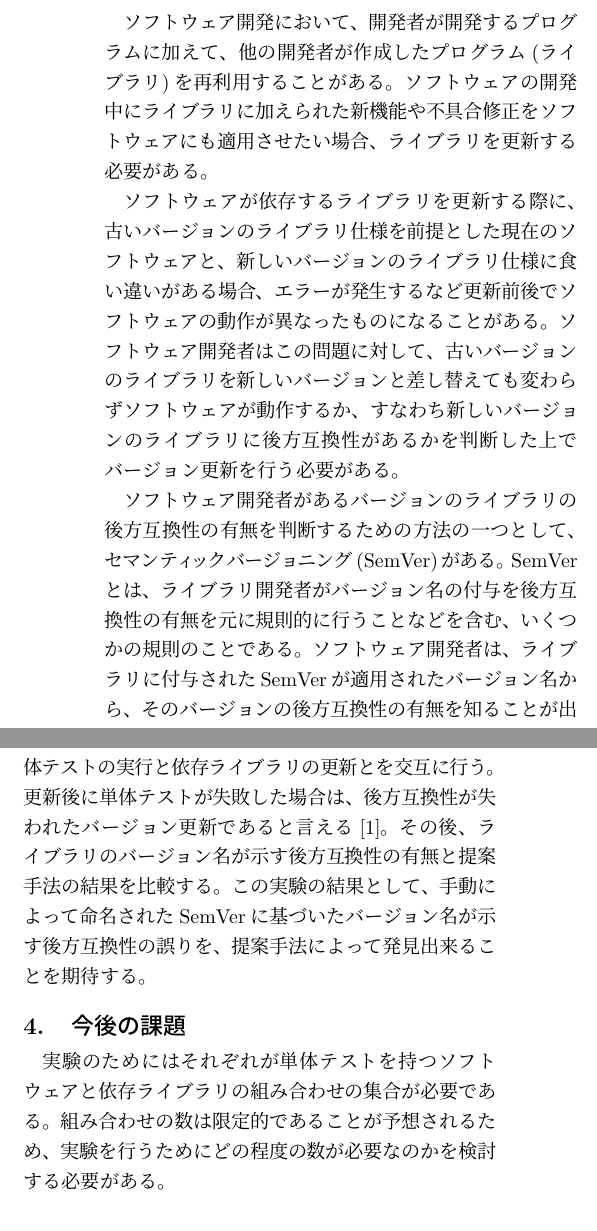
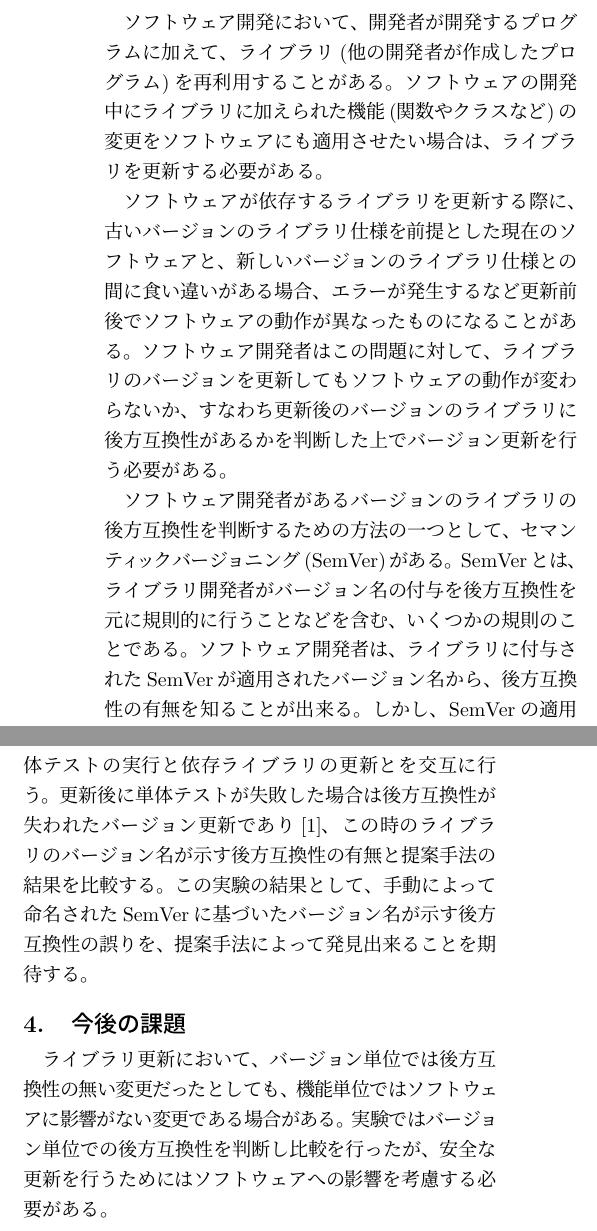
Before and after one commit to Wakayama-SocSEL/Matsuda, a LaTeX document (yume-wo-katarou/src/yume-wo-katarou.tex): two parts of the columns of the page, joined at a grey line, cut so that both start at the same text. Compiled offline with pLaTeX and dvipdfmx.

Commit message:
全体的な修正

```diff
--- a/yume-wo-katarou/src/yume-wo-katarou.tex
+++ b/yume-wo-katarou/src/yume-wo-katarou.tex
@@ -50,15 +50,15 @@
 %%%%%%%%%%%%%%%%%%%%
 \section{はじめに}
 %%%%%%%%%%%%%%%%%%%%
-ソフトウェア開発において、開発者が開発するプログラムに加えて、他の開発者が作成したプログラム(ライブラリ)を再利用することがある。
-ソフトウェアの開発中にライブラリに加えられた新機能や不具合修正をソフトウェアにも適用させたい場合、ライブラリを更新する必要がある。
+ソフトウェア開発において、開発者が開発するプログラムに加えて、ライブラリ(他の開発者が作成したプログラム)を再利用することがある。
+ソフトウェアの開発中にライブラリに加えられた機能(関数やクラスなど)の変更をソフトウェアにも適用させたい場合は、ライブラリを更新する必要がある。
 
-ソフトウェアが依存するライブラリを更新する際に、古いバージョンのライブラリ仕様を前提とした現在のソフトウェアと、新しいバージョンのライブラリ仕様に食い違いがある場合、エラーが発生するなど更新前後でソフトウェアの動作が異なったものになることがある。
-ソフトウェア開発者はこの問題に対して、古いバージョンのライブラリを新しいバージョンと差し替えても変わらずソフトウェアが動作するか、すなわち新しいバージョンのライブラリに後方互換性があるかを判断した上でバージョン更新を行う必要がある。
+ソフトウェアが依存するライブラリを更新する際に、古いバージョンのライブラリ仕様を前提とした現在のソフトウェアと、新しいバージョンのライブラリ仕様との間に食い違いがある場合、エラーが発生するなど更新前後でソフトウェアの動作が異なったものになることがある。
+ソフトウェア開発者はこの問題に対して、ライブラリのバージョンを更新してもソフトウェアの動作が変わらないか、すなわち更新後のバージョンのライブラリに後方互換性があるかを判断した上でバージョン更新を行う必要がある。
 
-ソフトウェア開発者があるバージョンのライブラリの後方互換性の有無を判断するための方法の一つとして、セマンティックバージョニング(SemVer)がある。
-SemVerとは、ライブラリ開発者がバージョン名の付与を後方互換性の有無を元に規則的に行うことなどを含む、いくつかの規則のことである。
-ソフトウェア開発者は、ライブラリに付与されたSemVerが適用されたバージョン名から、そのバージョンの後方互換性の有無を知ることが出来る。
+ソフトウェア開発者があるバージョンのライブラリの後方互換性を判断するための方法の一つとして、セマンティックバージョニング(SemVer)がある。
+SemVerとは、ライブラリ開発者がバージョン名の付与を後方互換性を元に規則的に行うことなどを含む、いくつかの規則のことである。
+ソフトウェア開発者は、ライブラリに付与されたSemVerが適用されたバージョン名から、後方互換性の有無を知ることが出来る。
 しかし、SemVerの適用はライブラリ開発者が手動で行うため、後方互換性の判断の誤りなどによって、バージョン名が正確に後方互換性の有無を表しているとは限らないという問題がある。
 
 ライブラリの仕様に加えられる変更に伴って、ライブラリが持つ機能がどのように動作するかを規定している、単体テストにも変更が加えられることがある。
@@ -79,14 +79,13 @@ SemVerとは、ライブラリ開発者がバージョン名の付与を後方
 これにより、単体テストが機能の変更に伴って、少なくとも次のバージョンまでには、必要に応じて変更されることが多いことを確認する。
 
 また実験として、一つ以上の依存ライブラリを持つ複数のソフトウェアに対して、ソフトウェアに付属する単体テストの実行と依存ライブラリの更新とを交互に行う。
-更新後に単体テストが失敗した場合は、後方互換性が失われたバージョン更新であると言える\cite{othersTest}。
-その後、ライブラリのバージョン名が示す後方互換性の有無と提案手法の結果を比較する。
+更新後に単体テストが失敗した場合は後方互換性が失われたバージョン更新であり\cite{othersTest}、この時のライブラリのバージョン名が示す後方互換性の有無と提案手法の結果を比較する。
 この実験の結果として、手動によって命名されたSemVerに基づいたバージョン名が示す後方互換性の誤りを、提案手法によって発見出来ることを期待する。
 %%%%%%%%%%%%%%%%%%%%
 \section{今後の課題}
 %%%%%%%%%%%%%%%%%%%%
-実験のためにはそれぞれが単体テストを持つソフトウェアと依存ライブラリの組み合わせの集合が必要である。組み合わせの数は限定的であることが予想されるため、実験を行うためにどの程度の数が必要なのかを検討する必要がある。
-
+ライブラリ更新において、バージョン単位では後方互換性の無い変更だったとしても、機能単位ではソフトウェアに影響がない変更である場合がある。
+実験ではバージョン単位での後方互換性を判断し比較を行ったが、安全な更新を行うためにはソフトウェアへの影響を考慮する必要がある。
 \bibliographystyle{ipsjunsrt}
 \bibliography{bibfile}
 
```
Also changed, not shown: yume-wo-katarou/dist/yume-wo-katarou.pdf, yume-wo-katarou/src/yume-wo-katarou.tex (2 more changed lines).
